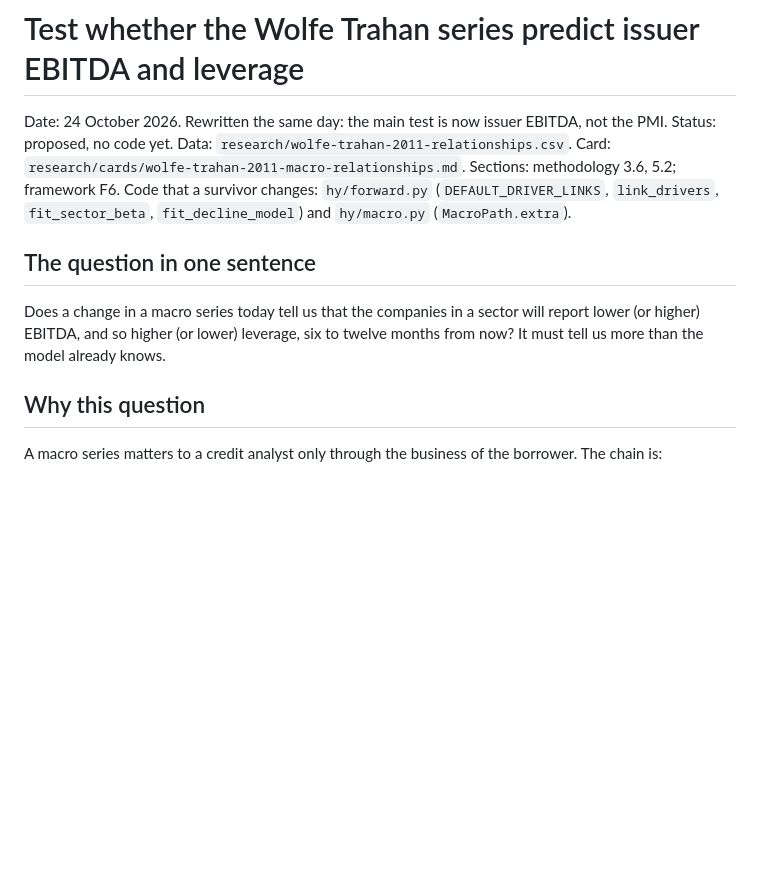
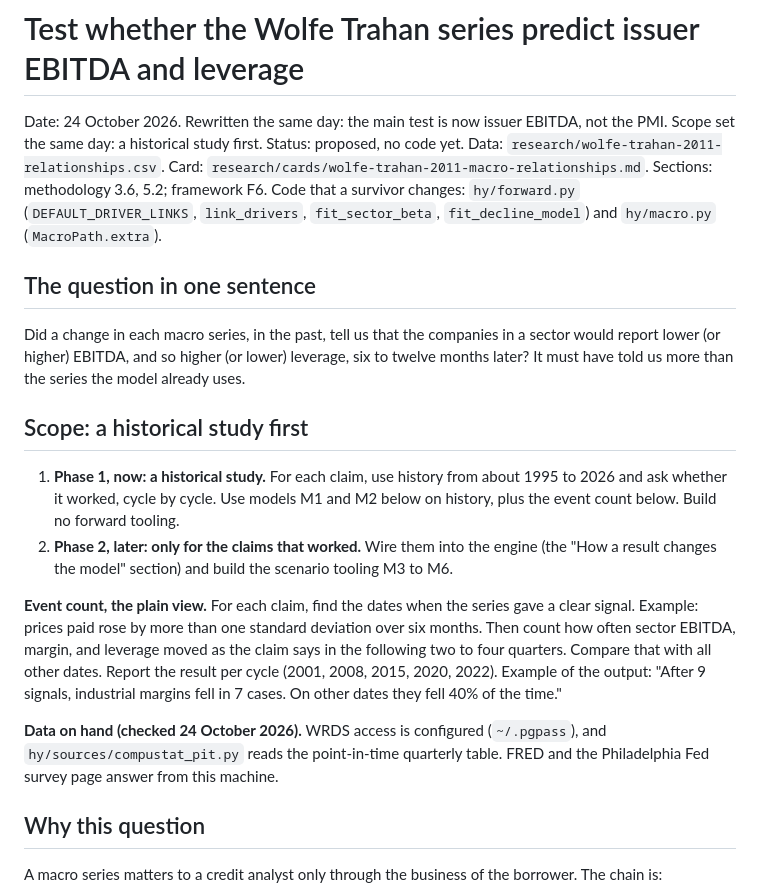
Before and after one commit to rockandrolla13/FundamentalQuantmental, a Markdown page: docs/decisions/2026-10-24-wt-relationship-tests.md, the part around the change. GitHub-like rendering; blank space fills up the shorter version.

Commit message:
decision: scope the Wolfe Trahan work as a historical study first (did each claim predict sector EBITDA, margin, leverage, cycle by cycle, with an event count); forward tooling M3-M6 waits for claims that worked

```diff
--- a/docs/decisions/2026-10-24-wt-relationship-tests.md
+++ b/docs/decisions/2026-10-24-wt-relationship-tests.md
@@ -1,12 +1,20 @@
 # Test whether the Wolfe Trahan series predict issuer EBITDA and leverage
 
-Date: 24 October 2026. Rewritten the same day: the main test is now issuer EBITDA, not the PMI. Status: proposed, no code yet.
+Date: 24 October 2026. Rewritten the same day: the main test is now issuer EBITDA, not the PMI. Scope set the same day: a historical study first. Status: proposed, no code yet.
 Data: `research/wolfe-trahan-2011-relationships.csv`. Card: `research/cards/wolfe-trahan-2011-macro-relationships.md`.
 Sections: methodology 3.6, 5.2; framework F6.
 Code that a survivor changes: `hy/forward.py` (`DEFAULT_DRIVER_LINKS`, `link_drivers`, `fit_sector_beta`, `fit_decline_model`) and `hy/macro.py` (`MacroPath.extra`).
 
 ## The question in one sentence
-Does a change in a macro series today tell us that the companies in a sector will report lower (or higher) EBITDA, and so higher (or lower) leverage, six to twelve months from now? It must tell us more than the model already knows.
+Did a change in each macro series, in the past, tell us that the companies in a sector would report lower (or higher) EBITDA, and so higher (or lower) leverage, six to twelve months later? It must have told us more than the series the model already uses.
+
+## Scope: a historical study first
+1. **Phase 1, now: a historical study.** For each claim, use history from about 1995 to 2026 and ask whether it worked, cycle by cycle. Use models M1 and M2 below on history, plus the event count below. Build no forward tooling.
+2. **Phase 2, later: only for the claims that worked.** Wire them into the engine (the "How a result changes the model" section) and build the scenario tooling M3 to M6.
+
+**Event count, the plain view.** For each claim, find the dates when the series gave a clear signal. Example: prices paid rose by more than one standard deviation over six months. Then count how often sector EBITDA, margin, and leverage moved as the claim says in the following two to four quarters. Compare that with all other dates. Report the result per cycle (2001, 2008, 2015, 2020, 2022). Example of the output: "After 9 signals, industrial margins fell in 7 cases. On other dates they fell 40% of the time."
+
+**Data on hand (checked 24 October 2026).** WRDS access is configured (`~/.pgpass`), and `hy/sources/compustat_pit.py` reads the point-in-time quarterly table. FRED and the Philadelphia Fed survey page answer from this machine.
 
 ## Why this question
 A macro series matters to a credit analyst only through the business of the borrower. The chain is:
```
